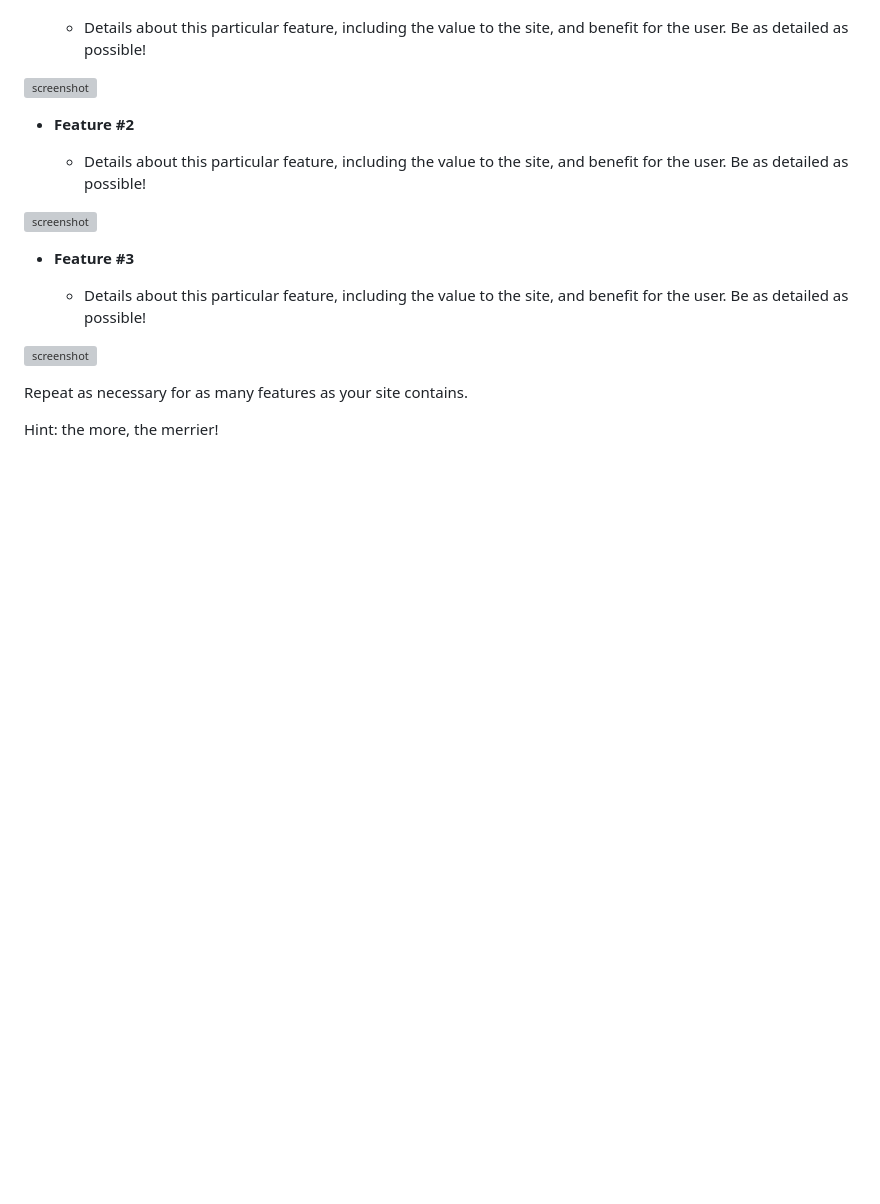
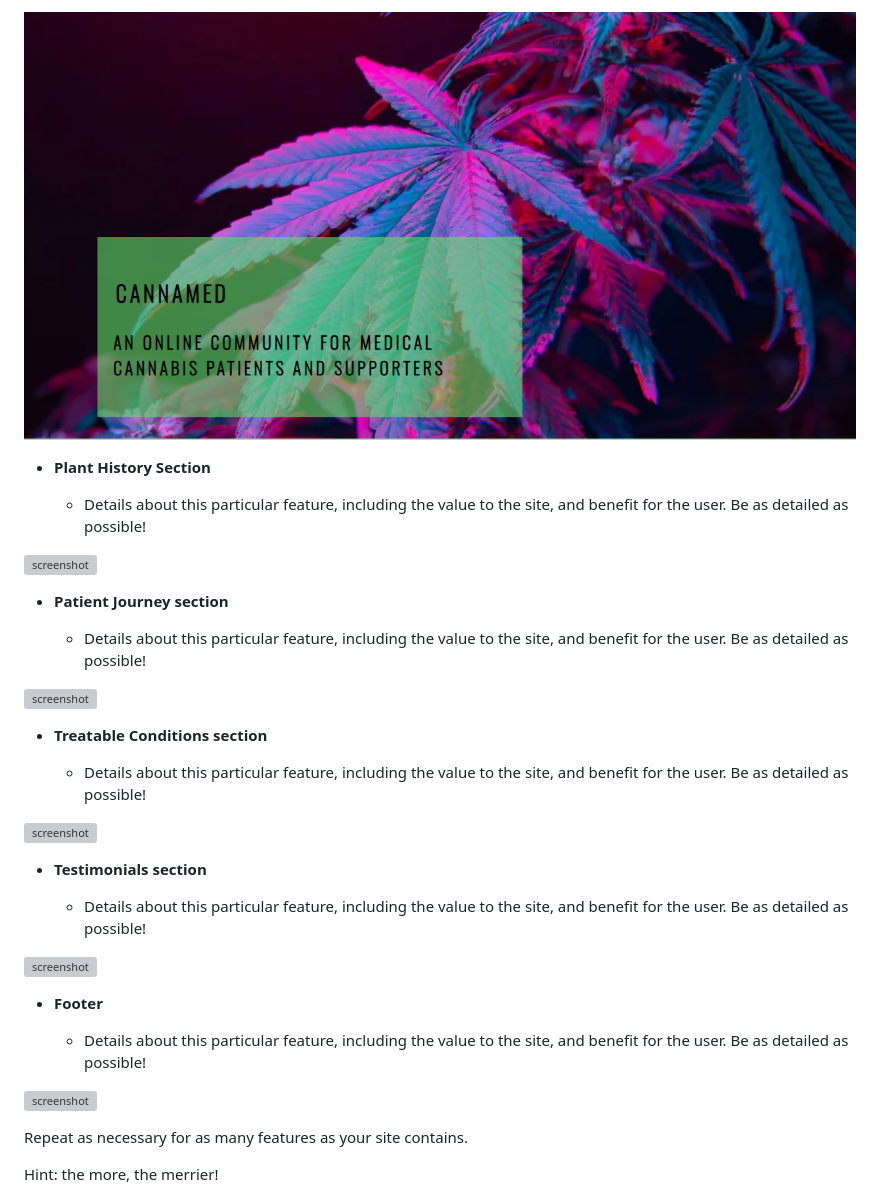
Before and after one commit to Dmp-86/CannaMed, a Markdown page: README-test.md, the part around the change printed below. Rendered like a GitHub page; pictures changed too: documentation/hero-img-cover.png (added); blank space fills up the shorter version; grey boxes are pictures that could not be loaded.

```diff
--- a/README-test.md
+++ b/README-test.md
@@ -97,3 +62,6 @@ IMPORTANT: Remember to always include a screenshot of each individual feature!
+![screenshot](documentation/hero-img-cover.png)
+
+- **Plant History Section**
 
     - Details about this particular feature, including the value to the site, and benefit for the user. Be as detailed as possible!
 
@@ -101,5 +69,5 @@ IMPORTANT: Remember to always include a screenshot of each individual feature!
 
-- **Feature #2**
+- **Patient Journey section**
 
     - Details about this particular feature, including the value to the site, and benefit for the user. Be as detailed as possible!
 
@@ -107,5 +75,17 @@ IMPORTANT: Remember to always include a screenshot of each individual feature!
 
-- **Feature #3**
+- **Treatable Conditions section**
+
+    - Details about this particular feature, including the value to the site, and benefit for the user. Be as detailed as possible!
+
+![screenshot](documentation/feature03.png)
+
+- **Testimonials section**
+
+    - Details about this particular feature, including the value to the site, and benefit for the user. Be as detailed as possible!
+
+![screenshot](documentation/feature03.png)
+
+- **Footer**
 
     - Details about this particular feature, including the value to the site, and benefit for the user. Be as detailed as possible!
 
```
Also changed, not shown: other parts of README-test.md (+34 -69 lines), documentation/nav-main.png, documentation/palette.png (added), 4 other files.
